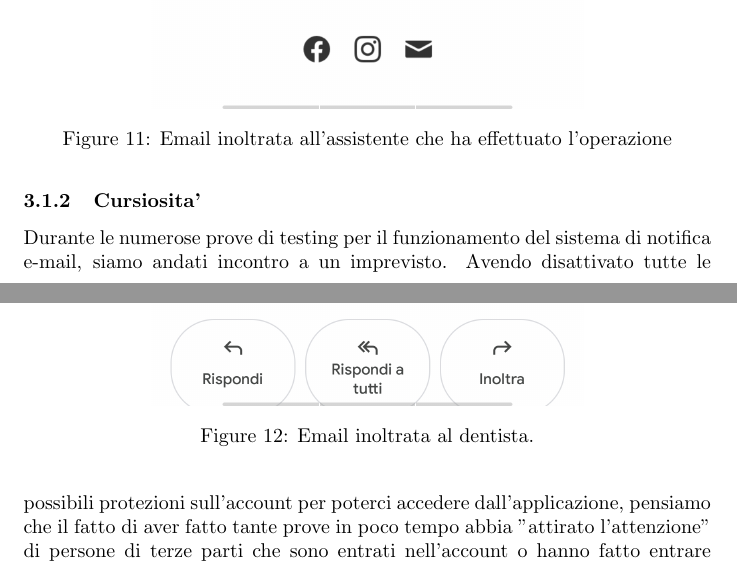
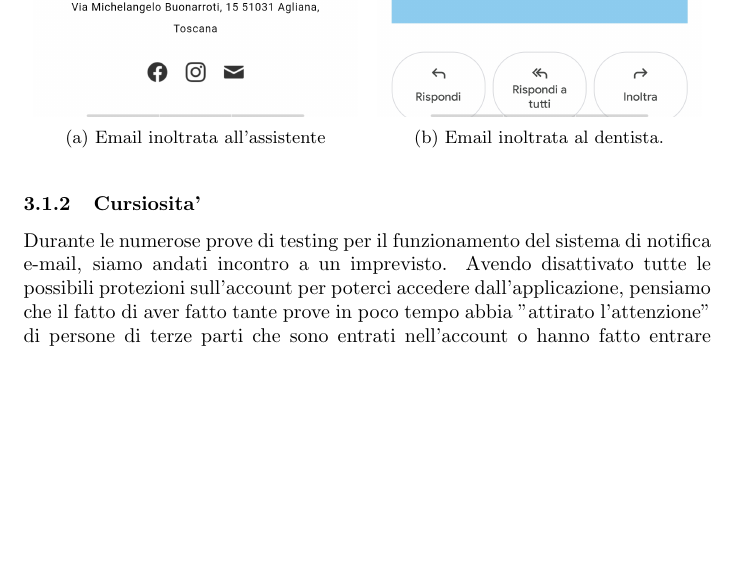
Before and after one commit to Pampaj7/Project_SWE, a LaTeX document (Relazione/Latex/Relazione.tex): two parts of pages 12 and 13 of 24 before the commit and part of page 12 of 23 after it, the two joined at a grey line, cut at the place of the change, the shorter picture padded with empty space. The pictures show the PDF file Relazione/Latex/Relazione.pdf that the author committed with the source.

Commit message:
update relazione

```diff
--- a/Relazione/Latex/Relazione.tex
+++ b/Relazione/Latex/Relazione.tex
@@ -278,17 +278,19 @@ private void sendEmail(String to, String obj, String text) {
 \end{lstlisting}
 Una volta che il sistema registra le nuove operazioni queste sono le email inoltrate automaticamente dal sistema.
 
-
 \begin{figure}[h!]
-\centerline{\includegraphics[scale=.2]{EmailPerAssist}}
-\caption{Email inoltrata all'assistente che ha effettuato l'operazione}
+\centering
+\begin{subfigure}{.5\textwidth}
+\centering
+\centerline{\includegraphics[scale=.15]{EmailPerAssist}}
+\caption{Email inoltrata all'assistente.}
+\end{subfigure}%
+\begin{subfigure}{.5\textwidth}
+\centering
+\centerline{\includegraphics[scale=.15]{EmailPerDentista}}
+\caption{Email inoltrata al dentista.}
+\end{subfigure}
 \end{figure}
-
-\begin{figure}[h!]
-\centerline{\includegraphics[scale=.2]{EmailPerDentista}}
-\caption{Email inoltrata al dentista.}
-\end{figure}
-
 
 \subsubsection{Cursiosita'}
 
```
Also changed, not shown: Relazione/Latex/Relazione.pdf, Relazione/Latex/Relazione.tex (2 more changed lines), 1 other file.
